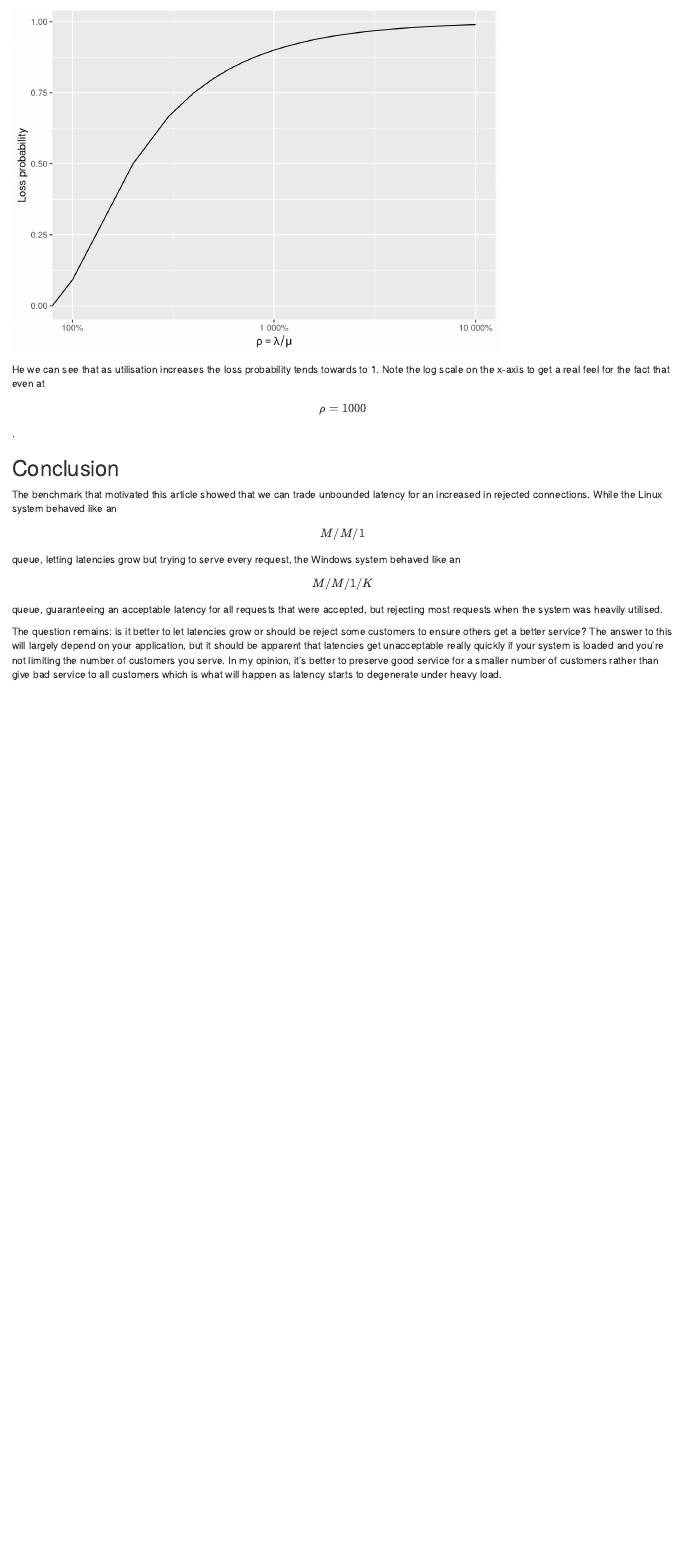
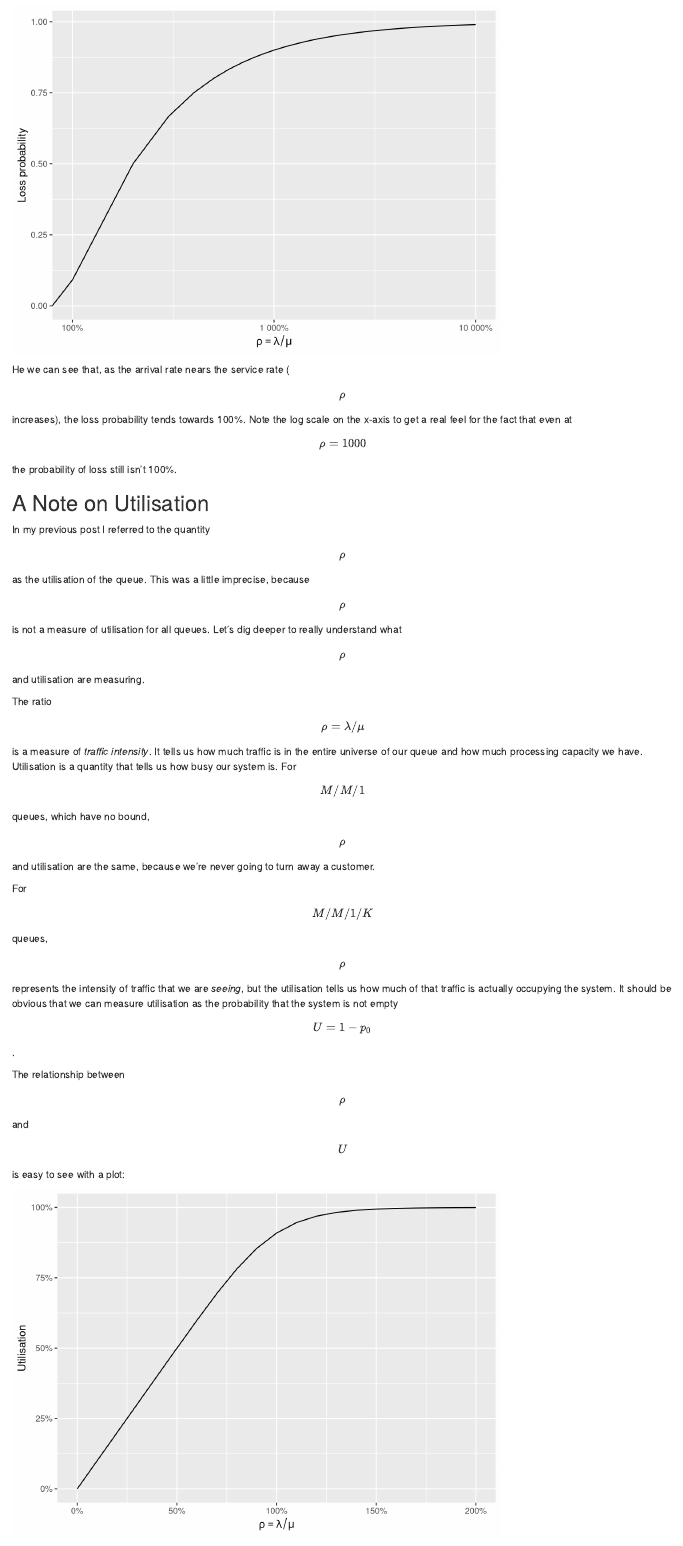
Before and after one commit to robharrop/robharrop.github.io, an R Markdown document (_drafts/2016-02-27-finite-queue-latency.Rmd): the page in a window 1100 px wide, from 5800 px down before the commit and from 6070 px down after it, so that both start at the same text. Rendered offline with R 4.5, knitr and Pandoc, with nearby package versions.

Commit message:
Finished draft

````diff
--- a/_drafts/2016-02-27-finite-queue-latency.Rmd
+++ b/_drafts/2016-02-27-finite-queue-latency.Rmd
@@ -101,7 +101,7 @@ df$N <- mapply(function(rho) mn(rho), df$rho)
 
 ggplot(df, aes(x = rho, y = N)) +
   geom_line() +
-  xlab("Utilisation") +
+  xlab(bquote(rho)) +
   ylab("Mean customers in system") +
   scale_x_continuous(labels = scales::percent)
 
@@ -218,6 +220,40 @@ ggplot(ldf) +
   scale_x_log10(labels = scales::percent)
 ```
 
-He we can see that as utilisation increases the loss probability
-tends towards to 1. Note the log scale on the x-axis to get a real
-feel for the fact that even at $$\rho = 1000%$$.
+He we can see that, as the arrival rate nears the service rate ($$\rho$$
+increases), the loss probability tends towards 100%. Note the log scale on
+the x-axis to get a real feel for the fact that even at $$\rho = 1000%$$
+the probability of loss still isn't 100%.
+
+## A Note on Utilisation
+
+In my previous post I referred to the quantity $$\rho$$ as the utilisation of
+the queue. This was a little imprecise, because $$\rho$$ is not a measure of
+utilisation for all queues. Let's dig deeper to really understand what $$\rho$$
+and utilisation are measuring.
+
+The ratio $$\rho = \lambda / \mu$$ is a measure of _traffic intensity_. It
+tells us how much traffic is in the entire universe of our queue and how much
+processing capacity we have. Utilisation is a quantity that tells us how busy
+our system is. For $$M/M/1$$ queues, which have no bound, $$\rho$$ and
+utilisation are the same, because we're never going to turn away a customer.
+
+For $$M/M/1/K$$ queues, $$\rho$$ represents the intensity of traffic that we
+are _seeing_, but the utilisation tells us how much of that traffic is actually
+occupying the system. It should be obvious that we can measure utilisation as
+the probability that the system is not empty $$U = 1 - p_{0}$$.
+
+The relationship between $$\rho$$ and $$U$$ is easy to see with a plot:
+
+```{r rho-vs-utilisation, echo = FALSE}
+u <- function(rho) 1 - p(0, rho)
+
+udf <- data.frame(rho = seq(0, 2, by = 0.1))
+udf$u <- mapply(u, udf$rho)
+
+ggplot(udf) +
+  geom_line(aes(x = rho, y = u)) +
+  xlab(bquote(rho == lambda / mu)) +
+  ylab("Utilisation") +
+  scale_x_continuous(labels = scales::percent) +
+  scale_y_continuous(labels = scales::percent)
@@ -225,18 +265,12 @@ feel for the fact that even at $$\rho = 1000%$$.
 ## Conclusion
 
 The benchmark that motivated this article showed that we can trade
-unbounded latency for an increased in rejected connections. While the
+unbounded latency for an increase in rejected connections. While the
 Linux system behaved like an $$M/M/1$$ queue, letting latencies grow but
 trying to serve every request, the Windows system behaved like an
 $$M/M/1/K$$ queue, guaranteeing an acceptable latency for all requests
 that were accepted, but rejecting most requests when the system was
 heavily utilised.
 
-The question remains: is it better to let latencies grow or should be
+The question remains: is it better to let latencies grow or should we
 reject some customers to ensure others get a better service? The answer to
-this will largely depend on your application, but it should be apparent
-that latencies get unacceptable really quickly if your system is loaded
-and you're not limiting the number of customers you serve. In my opinion,
-it's better to preserve good service for a smaller number of customers
-rather than give bad service to all customers which is what will happen as
-latency starts to degenerate under heavy load.
````
Also changed, not shown: _drafts/2016-02-27-finite-queue-latency.md, assets/figures/drafts/2016-02-27-finite-queue-latency/customers-vs-utilisation-1.png, assets/figures/drafts/2016-02-27-finite-queue-latency/rho-vs-utilisation-1.png (added), _drafts/2016-02-27-finite-queue-latency.Rmd (47 more changed lines).
